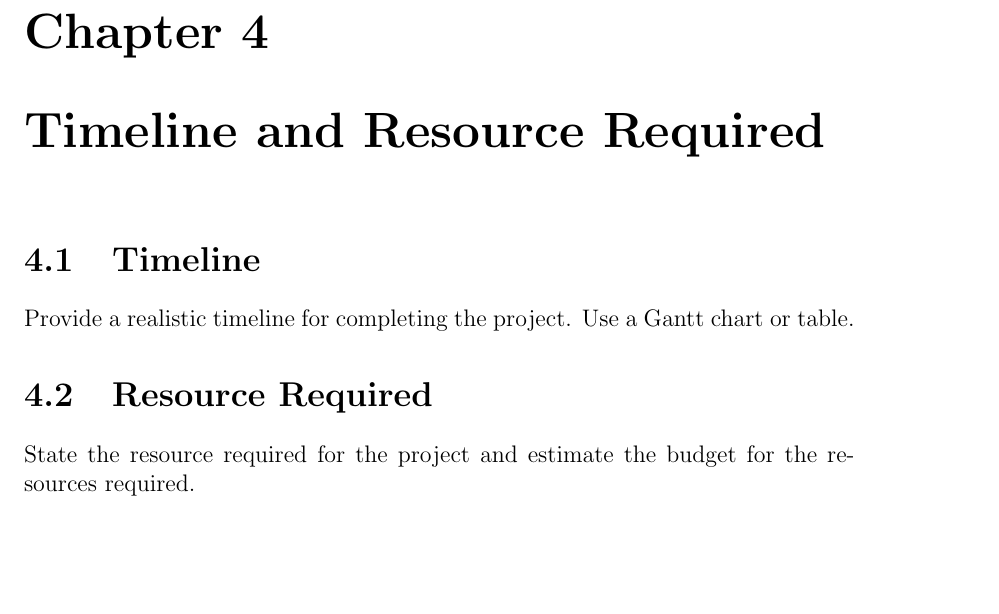
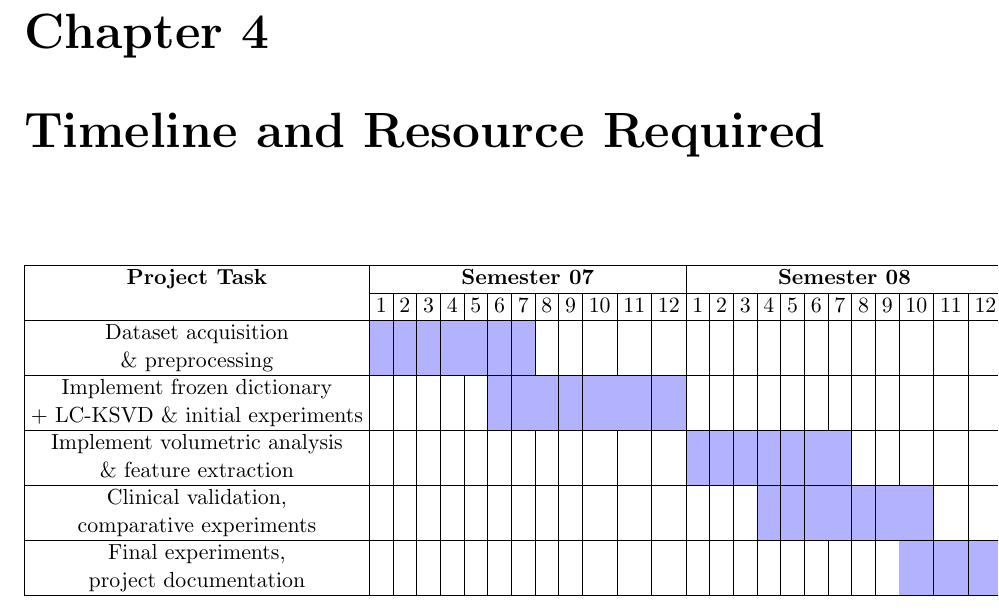
Before and after one commit to ckekula/fyp-3d-ct, a LaTeX thesis (documents/project proposal/main.tex, which reads documents/project proposal/chapters/timeline.tex): part of page 19 of 21, cut so that both start at the same text, the shorter picture padded with empty space. Compiled offline with pdfLaTeX.

Commit message:
Update Timeline table

```diff
--- a/documents/project proposal/chapters/timeline.tex
+++ b/documents/project proposal/chapters/timeline.tex
@@ -1,7 +1,54 @@
 \chapter{Timeline and Resource Required}
 
-\section{Timeline}
-Provide a realistic timeline for completing the project. Use a Gantt chart or table.
+\begin{table}[ht]
+    \centering
+    \small
+    \setlength{\tabcolsep}{3pt} % smaller column spacing for many columns
 
-\section{Resource Required}
-State the resource required for the project and estimate the budget for the resources required.
+    \begin{tabular}{|c|*{12}{c|}*{12}{c|}}
+        \hline
+            \textbf{Project Task} & \multicolumn{12}{c|}{\textbf{Semester 07}} & \multicolumn{12}{c|}{\textbf{Semester 08}} \\
+            \cline{2-25}
+            & 1 & 2 & 3 & 4 & 5 & 6 & 7 & 8 & 9 & 10 & 11 & 12
+            & 1 & 2 & 3 & 4 & 5 & 6 & 7 & 8 & 9 & 10 & 11 & 12 \\
+            \hline
+            Dataset acquisition
+            & \cellcolor{blue!30} & \cellcolor{blue!30} & \cellcolor{blue!30} & \cellcolor{blue!30} & \cellcolor{blue!30} & \cellcolor{blue!30} & \cellcolor{blue!30} &  &  &  &  &
+                &  &  &  &  &  &  &  &  &  &  &  &  \\
+            \& preprocessing
+                & \cellcolor{blue!30} & \cellcolor{blue!30} & \cellcolor{blue!30} & \cellcolor{blue!30} & \cellcolor{blue!30} & \cellcolor{blue!30} & \cellcolor{blue!30} &  &  &  &  &
+                &  &  &  &  &  &  &  &  &  &  &  &  \\
+            \hline
+
+            Implement frozen dictionary
+            &  &  &  &  &  & \cellcolor{blue!30} & \cellcolor{blue!30} & \cellcolor{blue!30} & \cellcolor{blue!30} & \cellcolor{blue!30} & \cellcolor{blue!30} & \cellcolor{blue!30}
+                &  &  &  &  &  &  &  &  &  &  &  &  \\
+            + LC-KSVD \& initial experiments
+                &  &  &  &  &  & \cellcolor{blue!30} & \cellcolor{blue!30} & \cellcolor{blue!30} & \cellcolor{blue!30} & \cellcolor{blue!30} & \cellcolor{blue!30} & \cellcolor{blue!30}
+                &  &  &  &  &  &  &  &  &  &  &  &  \\
+            \hline
+            Implement volumetric analysis
+            &  &  &  &  &  &  &  &  &  &  &  &
+                & \cellcolor{blue!30} & \cellcolor{blue!30} & \cellcolor{blue!30} & \cellcolor{blue!30} & \cellcolor{blue!30} & \cellcolor{blue!30} & \cellcolor{blue!30} &  &  &  &  &
+                \\ \& feature extraction
+                &  &  &  &  &  &  &  &  &  &  &  &
+                & \cellcolor{blue!30} & \cellcolor{blue!30} & \cellcolor{blue!30} & \cellcolor{blue!30} & \cellcolor{blue!30} & \cellcolor{blue!30} & \cellcolor{blue!30} &  &  &  &  &  \\
+            \hline
+            Clinical validation,
+            &  &  &  &  &  &  &  &  &  &  &  &
+                &  &  &  & \cellcolor{blue!30} & \cellcolor{blue!30} & \cellcolor{blue!30} & \cellcolor{blue!30} & \cellcolor{blue!30} & \cellcolor{blue!30} & \cellcolor{blue!30} &  &
+                \\
+            comparative experiments
+                &  &  &  &  &  &  &  &  &  &  &  &
+                &  &  &  & \cellcolor{blue!30} & \cellcolor{blue!30} & \cellcolor{blue!30} & \cellcolor{blue!30} & \cellcolor{blue!30} & \cellcolor{blue!30} & \cellcolor{blue!30} &  &  \\
+            \hline
+            Final experiments,
+            &  &  &  &  &  &  &  &  &  &  &  &
+                &  &  &  &  &  &  &  &  &  & \cellcolor{blue!30} & \cellcolor{blue!30} & \cellcolor{blue!30} \\
+            project documentation
+                &  &  &  &  &  &  &  &  &  &  &  &
+                &  &  &  &  &  &  &  &  &  & \cellcolor{blue!30} & \cellcolor{blue!30} & \cellcolor{blue!30} \\
+            \hline
+
+    \end{tabular}
+\end{table}
```
Also changed, not shown: documents/project proposal/main.pdf.
